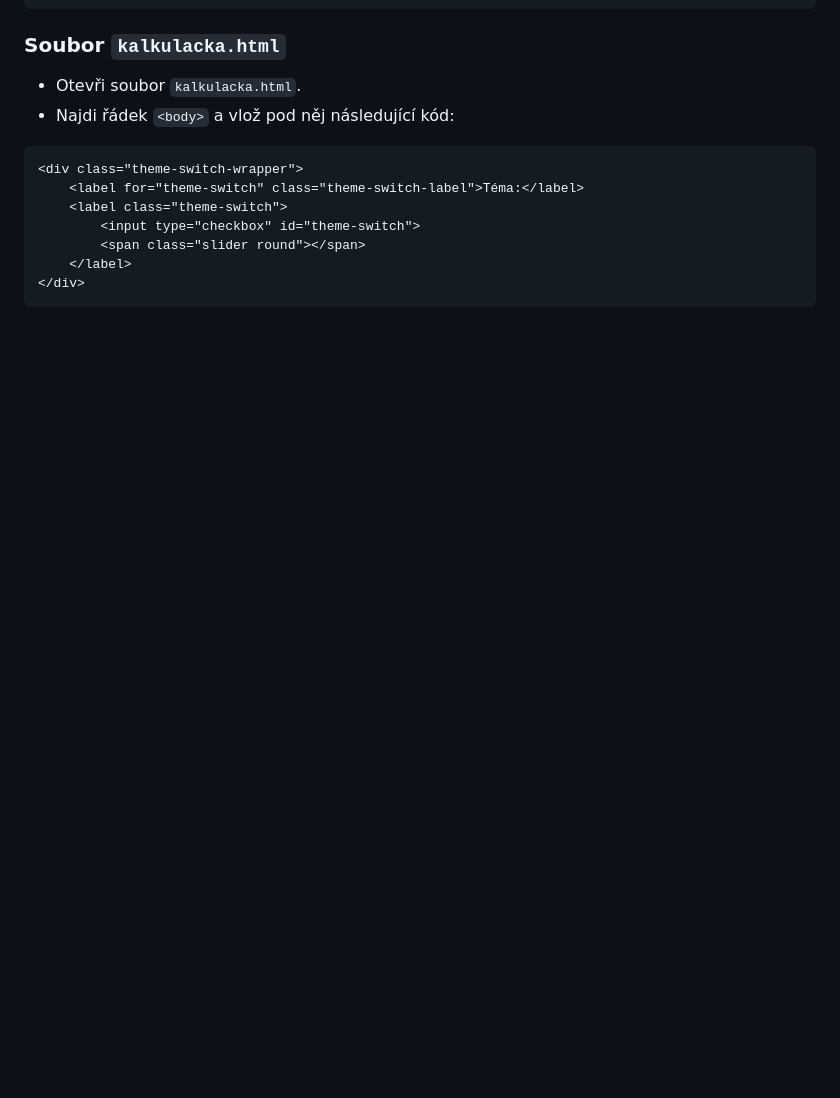
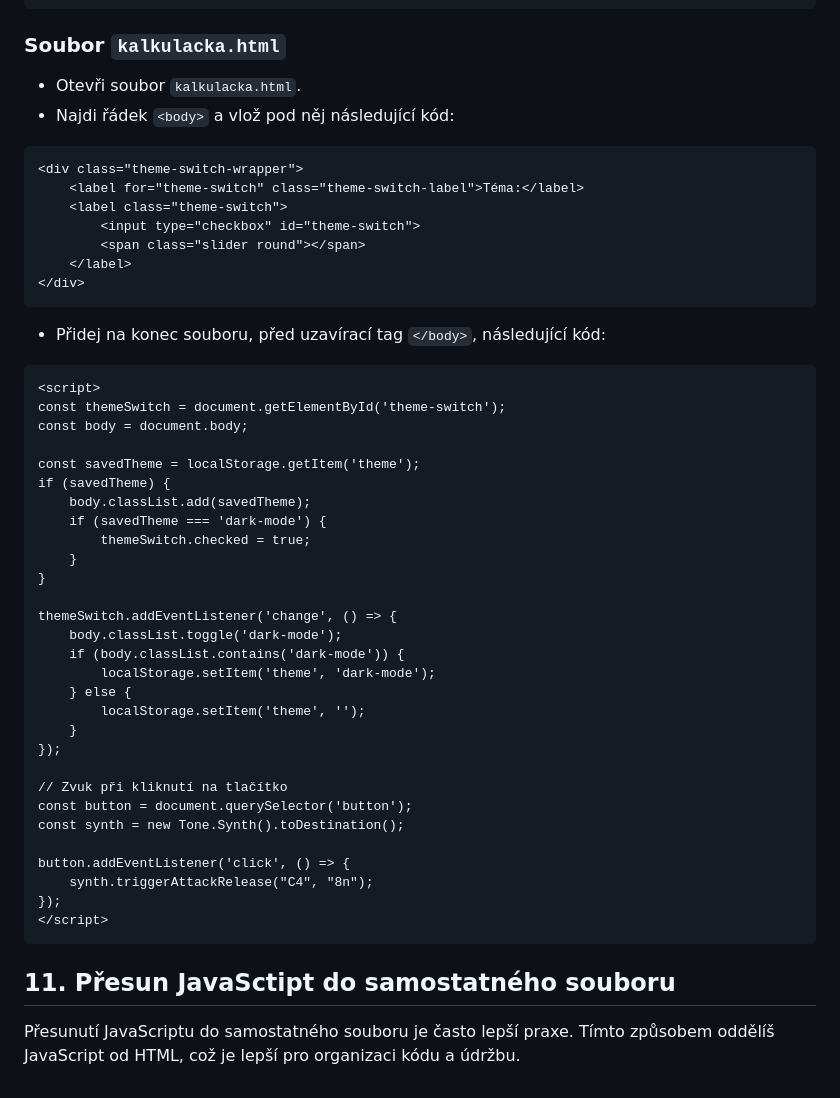
Before and after one commit to hrosicka/FirstDjangoCalculator_CZ, a Markdown page: README.md, the part around the change. GitHub-like rendering; blank space fills up the shorter version.

````diff
--- a/README.md
+++ b/README.md
@@ -462,3 +462,40 @@ input:checked + .slider:before {
     </label>
 </div>
 ```
+
+- Přidej na konec souboru, před uzavírací tag ```</body>```, následující kód:
+
+```html
+<script>
+const themeSwitch = document.getElementById('theme-switch');
+const body = document.body;
+
+const savedTheme = localStorage.getItem('theme');
+if (savedTheme) {
+    body.classList.add(savedTheme);
+    if (savedTheme === 'dark-mode') {
+        themeSwitch.checked = true;
+    }
+}
+
+themeSwitch.addEventListener('change', () => {
+    body.classList.toggle('dark-mode');
+    if (body.classList.contains('dark-mode')) {
+        localStorage.setItem('theme', 'dark-mode');
+    } else {
+        localStorage.setItem('theme', '');
+    }
+});
+
+// Zvuk při kliknutí na tlačítko
+const button = document.querySelector('button');
+const synth = new Tone.Synth().toDestination();
+
+button.addEventListener('click', () => {
+    synth.triggerAttackRelease("C4", "8n");
+});
+</script>
+```
+
+## 11. Přesun JavaSctipt do samostatného souboru
+Přesunutí JavaScriptu do samostatného souboru je často lepší praxe. Tímto způsobem oddělíš JavaScript od HTML, což je lepší pro organizaci kódu a údržbu.
````
